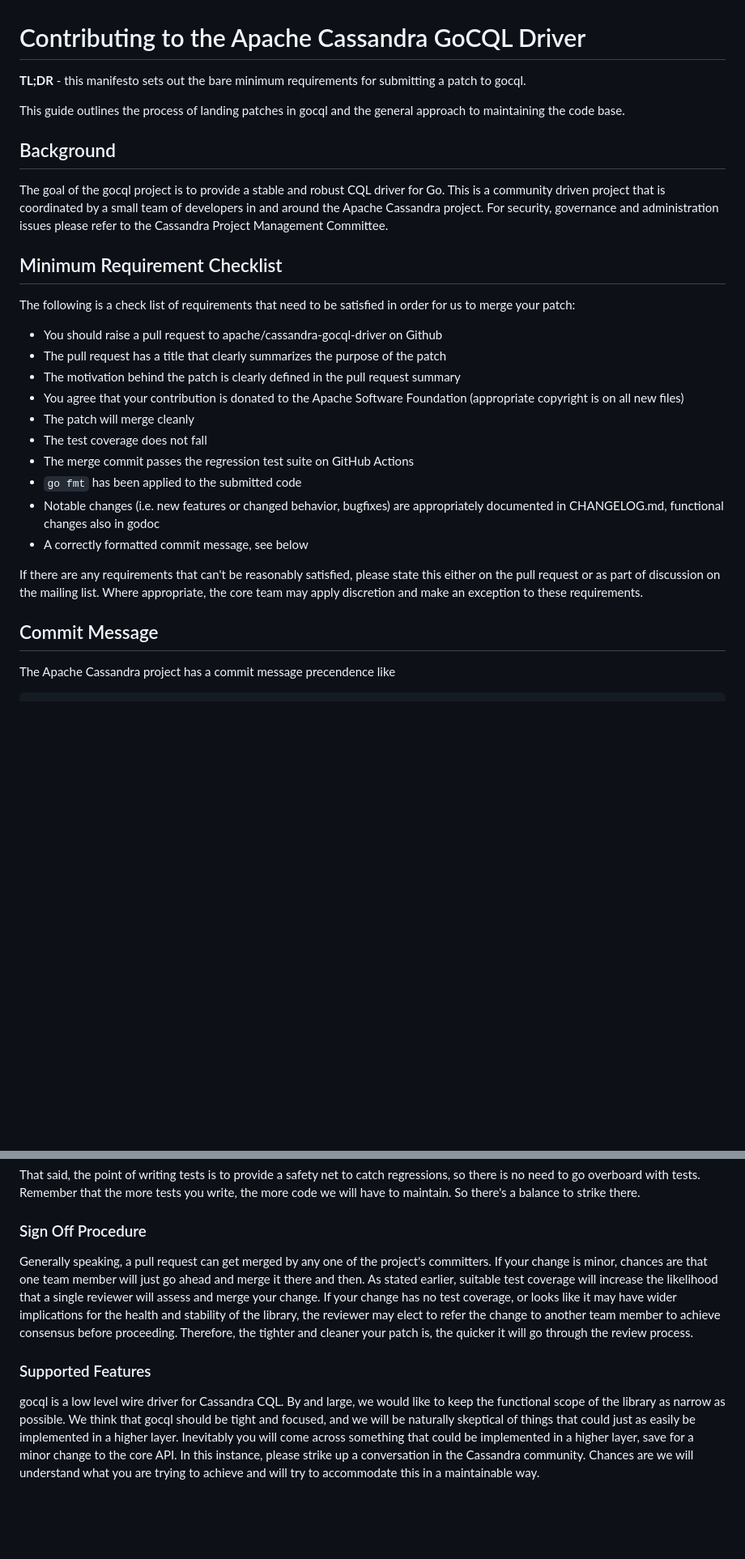
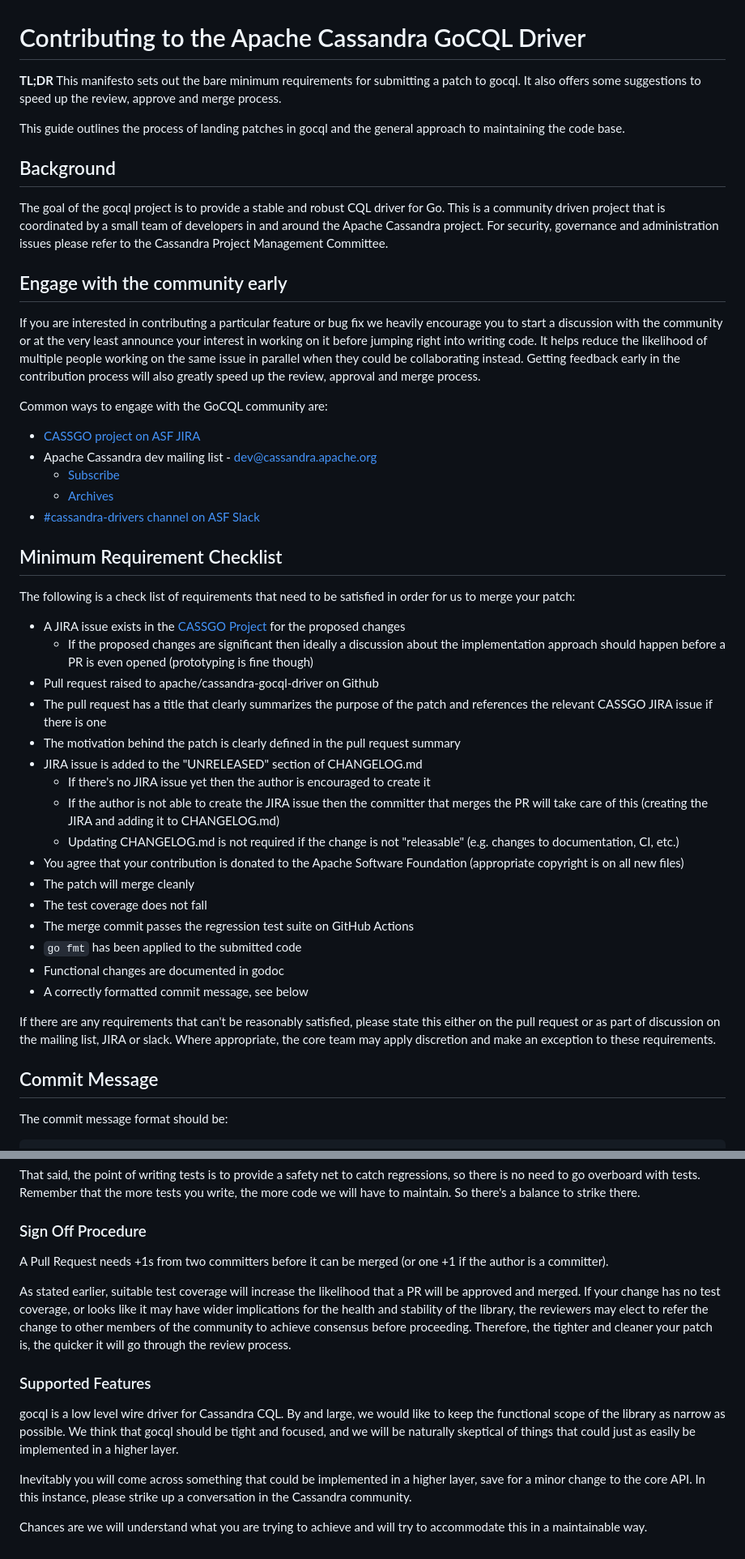
Before and after one commit to apache/cassandra-gocql-driver, a Markdown page: CONTRIBUTING.md, 2 parts joined by grey strips. Shown at 81% size. GitHub-like rendering; blank space fills up the shorter version.

````diff
--- a/CONTRIBUTING.md
+++ b/CONTRIBUTING.md
@@ -1,31 +1,50 @@
 # Contributing to the Apache Cassandra GoCQL Driver
 
-**TL;DR** - this manifesto sets out the bare minimum requirements for submitting a patch to gocql.
+**TL;DR** This manifesto sets out the bare minimum requirements for submitting a patch to gocql. It also offers some suggestions to speed up the review, approve and merge process.
 
 This guide outlines the process of landing patches in gocql and the general approach to maintaining the code base.
 
 ## Background
 
-The goal of the gocql project is to provide a stable and robust CQL driver for Go.  This is a community driven project that is coordinated by a small team of developers in and around the Apache Cassandra project.  For security, governance and administration issues please refer to the Cassandra Project Management Committee.
+The goal of the gocql project is to provide a stable and robust CQL driver for Go. This is a community driven project that is coordinated by a small team of developers in and around the Apache Cassandra project. For security, governance and administration issues please refer to the Cassandra Project Management Committee.
+
+## Engage with the community early
+
+If you are interested in contributing a particular feature or bug fix we heavily encourage you to start a discussion with the community or at the very least announce your interest in working on it before jumping right into writing code. It helps reduce the likelihood of multiple people working on the same issue in parallel when they could be collaborating instead. Getting feedback early in the contribution process will also greatly speed up the review, approval and merge process.
+
+Common ways to engage with the GoCQL community are:
+
+- [CASSGO project on ASF JIRA](https://issues.apache.org/jira/projects/CASSGO/issues/)
+- Apache Cassandra dev mailing list - [dev@cassandra.apache.org](mailto:dev@cassandra.apache.org)
+  - [Subscribe](mailto:dev-subscribe@cassandra.apache.org)
+  - [Archives](https://lists.apache.org/list.html?dev@cassandra.apache.org)
+- [#cassandra-drivers channel on ASF Slack](https://the-asf.slack.com/archives/C05LPRVNZV1)
 
 ## Minimum Requirement Checklist
 
 The following is a check list of requirements that need to be satisfied in order for us to merge your patch:
 
-* You should raise a pull request to apache/cassandra-gocql-driver on Github
-* The pull request has a title that clearly summarizes the purpose of the patch
+* A JIRA issue exists in the [CASSGO Project](https://issues.apache.org/jira/projects/CASSGO/issues/) for the proposed changes
+  * If the proposed changes are significant then ideally a discussion about the implementation approach should happen before a PR is even opened (prototyping is fine though)
+* Pull request raised to apache/cassandra-gocql-driver on Github
+* The pull request has a title that clearly summarizes the purpose of the patch and references the relevant CASSGO JIRA issue if there is one
 * The motivation behind the patch is clearly defined in the pull request summary
+* JIRA issue is added to the "UNRELEASED" section of CHANGELOG.md
+  * If there's no JIRA issue yet then the author is encouraged to create it
+  * If the author is not able to create the JIRA issue then the committer that merges the PR will take care of this (creating the JIRA and adding it to CHANGELOG.md)
+  * Updating CHANGELOG.md is not required if the change is not "releasable" (e.g. changes to documentation, CI, etc.)
 * You agree that your contribution is donated to the Apache Software Foundation (appropriate copyright is on all new files)
 * The patch will merge cleanly
 * The test coverage does not fall
 * The merge commit passes the regression test suite on GitHub Actions
 * `go fmt` has been applied to the submitted code
-* Notable changes (i.e. new features or changed behavior, bugfixes) are appropriately documented in CHANGELOG.md, functional changes also in godoc
+* Functional changes are documented in godoc
 * A correctly formatted commit message, see below
 
-If there are any requirements that can't be reasonably satisfied, please state this either on the pull request or as part of discussion on the mailing list. Where appropriate, the core team may apply discretion and make an exception to these requirements.
+If there are any requirements that can't be reasonably satisfied, please state this either on the pull request or as part of discussion on the mailing list, JIRA or slack. Where appropriate, the core team may apply discretion and make an exception to these requirements.
 
 ## Commit Message
 
-The Apache Cassandra project has a commit message precendence like
+The commit message format should be:
+
 ```
@@ -55,8 +124,14 @@ That said, the point of writing tests is to provide a safety net to catch regres
 
 ### Sign Off Procedure
 
-Generally speaking, a pull request can get merged by any one of the project's committers. If your change is minor, chances are that one team member will just go ahead and merge it there and then. As stated earlier, suitable test coverage will increase the likelihood that a single reviewer will assess and merge your change. If your change has no test coverage, or looks like it may have wider implications for the health and stability of the library, the reviewer may elect to refer the change to another team member to achieve consensus before proceeding. Therefore, the tighter and cleaner your patch is, the quicker it will go through the review process.
+A Pull Request needs +1s from two committers before it can be merged (or one +1 if the author is a committer).
+
+As stated earlier, suitable test coverage will increase the likelihood that a PR will be approved and merged. If your change has no test coverage, or looks like it may have wider implications for the health and stability of the library, the reviewers may elect to refer the change to other members of the community to achieve consensus before proceeding. Therefore, the tighter and cleaner your patch is, the quicker it will go through the review process.
 
 ### Supported Features
 
-gocql is a low level wire driver for Cassandra CQL. By and large, we would like to keep the functional scope of the library as narrow as possible. We think that gocql should be tight and focused, and we will be naturally skeptical of things that could just as easily be implemented in a higher layer. Inevitably you will come across something that could be implemented in a higher layer, save for a minor change to the core API. In this instance, please strike up a conversation in the Cassandra community. Chances are we will understand what you are trying to achieve and will try to accommodate this in a maintainable way.
+gocql is a low level wire driver for Cassandra CQL. By and large, we would like to keep the functional scope of the library as narrow as possible. We think that gocql should be tight and focused, and we will be naturally skeptical of things that could just as easily be implemented in a higher layer.
+
+Inevitably you will come across something that could be implemented in a higher layer, save for a minor change to the core API. In this instance, please strike up a conversation in the Cassandra community.
+
+Chances are we will understand what you are trying to achieve and will try to accommodate this in a maintainable way.
````
Also changed, not shown: other parts of CONTRIBUTING.md (+54 -4 lines).
